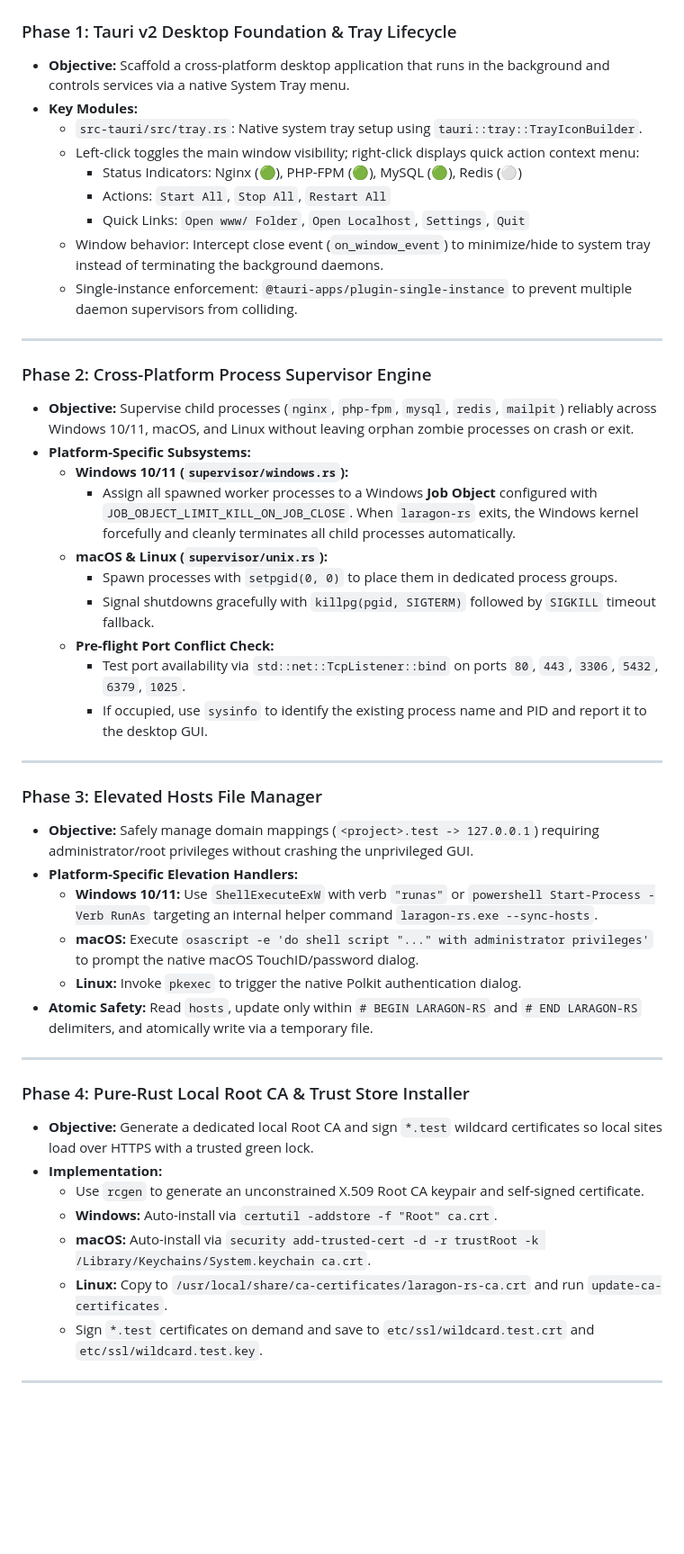
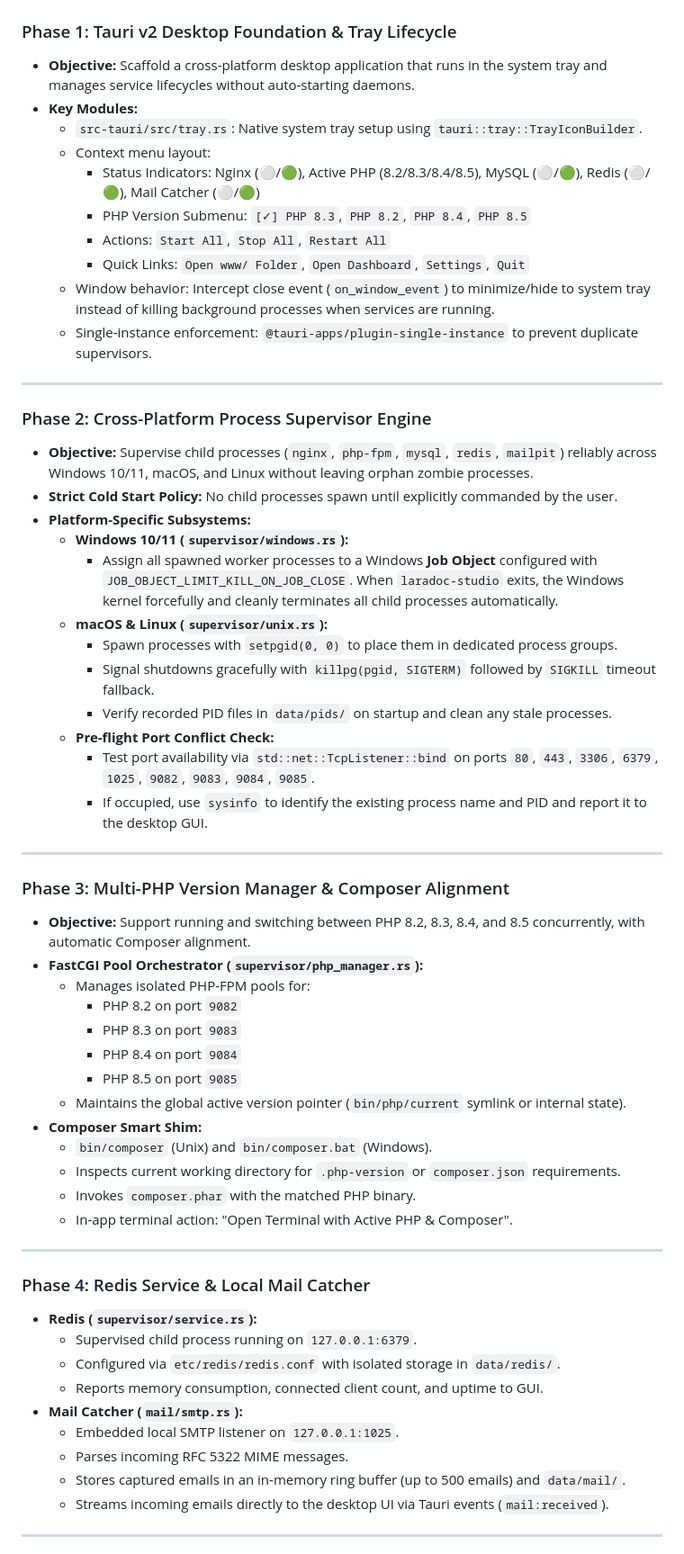
Before and after one commit to kirotdev/laradoc-studio, a Markdown page: LARAGON_RS_IMPLEMENTATION_PLAN.md, the part around one of its changes. Shown at 90% size. GitHub-like rendering; blank space fills up the shorter version.

Commit message:
docs(plan): update blueprint with cold-start, multi-php, composer shim, redis, and mail catcher

```diff
--- a/LARAGON_RS_IMPLEMENTATION_PLAN.md
+++ b/LARAGON_RS_IMPLEMENTATION_PLAN.md
@@ -27,48 +69,60 @@ Phase 7: Packaging & Release Validation (.msi/nsis, .dmg, .AppImage/.deb)
 ### Phase 1: Tauri v2 Desktop Foundation & Tray Lifecycle
-- **Objective:** Scaffold a cross-platform desktop application that runs in the background and controls services via a native System Tray menu.
+- **Objective:** Scaffold a cross-platform desktop application that runs in the system tray and manages service lifecycles without auto-starting daemons.
 - **Key Modules:**
   - `src-tauri/src/tray.rs`: Native system tray setup using `tauri::tray::TrayIconBuilder`.
-  - Left-click toggles the main window visibility; right-click displays quick action context menu:
-    - Status Indicators: Nginx (🟢), PHP-FPM (🟢), MySQL (🟢), Redis (⚪)
+  - Context menu layout:
+    - Status Indicators: Nginx (⚪/🟢), Active PHP (8.2/8.3/8.4/8.5), MySQL (⚪/🟢), Redis (⚪/🟢), Mail Catcher (⚪/🟢)
+    - PHP Version Submenu: `[✓] PHP 8.3`, `PHP 8.2`, `PHP 8.4`, `PHP 8.5`
     - Actions: `Start All`, `Stop All`, `Restart All`
-    - Quick Links: `Open www/ Folder`, `Open Localhost`, `Settings`, `Quit`
-  - Window behavior: Intercept close event (`on_window_event`) to minimize/hide to system tray instead of terminating the background daemons.
-  - Single-instance enforcement: `@tauri-apps/plugin-single-instance` to prevent multiple daemon supervisors from colliding.
+    - Quick Links: `Open www/ Folder`, `Open Dashboard`, `Settings`, `Quit`
+  - Window behavior: Intercept close event (`on_window_event`) to minimize/hide to system tray instead of killing background processes when services are running.
+  - Single-instance enforcement: `@tauri-apps/plugin-single-instance` to prevent duplicate supervisors.
 
 ---
 
 ### Phase 2: Cross-Platform Process Supervisor Engine
-- **Objective:** Supervise child processes (`nginx`, `php-fpm`, `mysql`, `redis`, `mailpit`) reliably across Windows 10/11, macOS, and Linux without leaving orphan zombie processes on crash or exit.
+- **Objective:** Supervise child processes (`nginx`, `php-fpm`, `mysql`, `redis`, `mailpit`) reliably across Windows 10/11, macOS, and Linux without leaving orphan zombie processes.
+- **Strict Cold Start Policy:** No child processes spawn until explicitly commanded by the user.
 - **Platform-Specific Subsystems:**
   - **Windows 10/11 (`supervisor/windows.rs`):**
-    - Assign all spawned worker processes to a Windows **Job Object** configured with `JOB_OBJECT_LIMIT_KILL_ON_JOB_CLOSE`. When `laragon-rs` exits, the Windows kernel forcefully and cleanly terminates all child processes automatically.
+    - Assign all spawned worker processes to a Windows **Job Object** configured with `JOB_OBJECT_LIMIT_KILL_ON_JOB_CLOSE`. When `laradoc-studio` exits, the Windows kernel forcefully and cleanly terminates all child processes automatically.
   - **macOS & Linux (`supervisor/unix.rs`):**
     - Spawn processes with `setpgid(0, 0)` to place them in dedicated process groups.
     - Signal shutdowns gracefully with `killpg(pgid, SIGTERM)` followed by `SIGKILL` timeout fallback.
+    - Verify recorded PID files in `data/pids/` on startup and clean any stale processes.
   - **Pre-flight Port Conflict Check:**
-    - Test port availability via `std::net::TcpListener::bind` on ports `80`, `443`, `3306`, `5432`, `6379`, `1025`.
+    - Test port availability via `std::net::TcpListener::bind` on ports `80`, `443`, `3306`, `6379`, `1025`, `9082`, `9083`, `9084`, `9085`.
     - If occupied, use `sysinfo` to identify the existing process name and PID and report it to the desktop GUI.
 
 ---
 
-### Phase 3: Elevated Hosts File Manager
-- **Objective:** Safely manage domain mappings (`<project>.test -> 127.0.0.1`) requiring administrator/root privileges without crashing the unprivileged GUI.
-- **Platform-Specific Elevation Handlers:**
-  - **Windows 10/11:** Use `ShellExecuteExW` with verb `"runas"` or `powershell Start-Process -Verb RunAs` targeting an internal helper command `laragon-rs.exe --sync-hosts`.
-  - **macOS:** Execute `osascript -e 'do shell script "..." with administrator privileges'` to prompt the native macOS TouchID/password dialog.
-  - **Linux:** Invoke `pkexec` to trigger the native Polkit authentication dialog.
-- **Atomic Safety:** Read `hosts`, update only within `# BEGIN LARAGON-RS` and `# END LARAGON-RS` delimiters, and atomically write via a temporary file.
+### Phase 3: Multi-PHP Version Manager & Composer Alignment
+- **Objective:** Support running and switching between PHP 8.2, 8.3, 8.4, and 8.5 concurrently, with automatic Composer alignment.
+- **FastCGI Pool Orchestrator (`supervisor/php_manager.rs`):**
+  - Manages isolated PHP-FPM pools for:
+    - PHP 8.2 on port `9082`
+    - PHP 8.3 on port `9083`
+    - PHP 8.4 on port `9084`
+    - PHP 8.5 on port `9085`
+  - Maintains the global active version pointer (`bin/php/current` symlink or internal state).
+- **Composer Smart Shim:**
+  - `bin/composer` (Unix) and `bin/composer.bat` (Windows).
+  - Inspects current working directory for `.php-version` or `composer.json` requirements.
+  - Invokes `composer.phar` with the matched PHP binary.
+  - In-app terminal action: "Open Terminal with Active PHP & Composer".
 
 ---
 
-### Phase 4: Pure-Rust Local Root CA & Trust Store Installer
-- **Objective:** Generate a dedicated local Root CA and sign `*.test` wildcard certificates so local sites load over HTTPS with a trusted green lock.
-- **Implementation:**
-  - Use `rcgen` to generate an unconstrained X.509 Root CA keypair and self-signed certificate.
-  - **Windows:** Auto-install via `certutil -addstore -f "Root" ca.crt`.
-  - **macOS:** Auto-install via `security add-trusted-cert -d -r trustRoot -k /Library/Keychains/System.keychain ca.crt`.
-  - **Linux:** Copy to `/usr/local/share/ca-certificates/laragon-rs-ca.crt` and run `update-ca-certificates`.
-  - Sign `*.test` certificates on demand and save to `etc/ssl/wildcard.test.crt` and `etc/ssl/wildcard.test.key`.
+### Phase 4: Redis Service & Local Mail Catcher
+- **Redis (`supervisor/service.rs`):**
+  - Supervised child process running on `127.0.0.1:6379`.
+  - Configured via `etc/redis/redis.conf` with isolated storage in `data/redis/`.
+  - Reports memory consumption, connected client count, and uptime to GUI.
+- **Mail Catcher (`mail/smtp.rs`):**
+  - Embedded local SMTP listener on `127.0.0.1:1025`.
+  - Parses incoming RFC 5322 MIME messages.
+  - Stores captured emails in an in-memory ring buffer (up to 500 emails) and `data/mail/`.
+  - Streams incoming emails directly to the desktop UI via Tauri events (`mail:received`).
 
 ---
 
```
Also changed, not shown: other parts of LARAGON_RS_IMPLEMENTATION_PLAN.md (+108 -197 lines).
